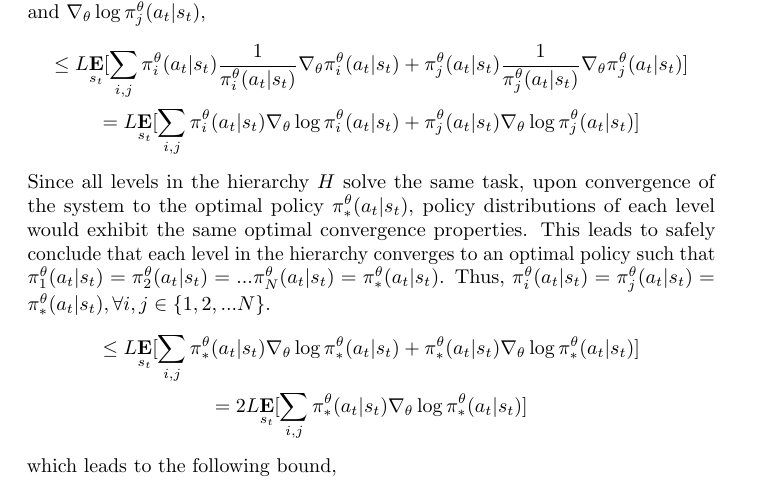
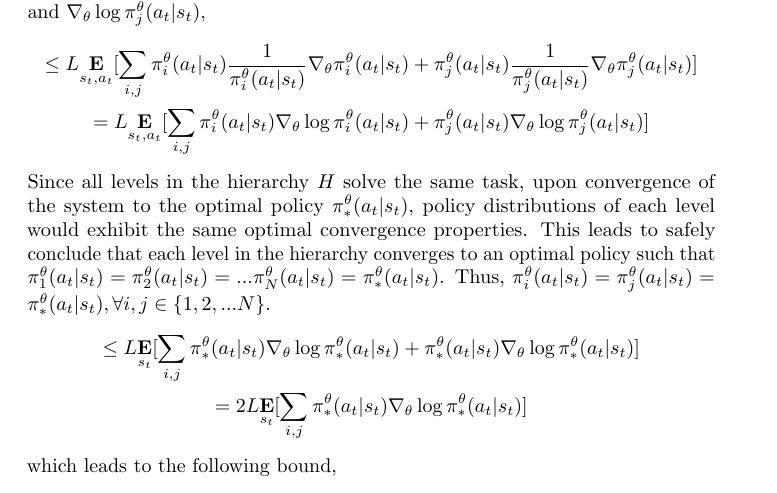
Before and after one commit to karush17/Ising-notes, a LaTeX document (doc/main.tex): part of page 13 of 19, cut so that both start at the same text. The pictures show the PDF file doc/main.pdf that the author committed with the source.

Commit message:
add actions

```diff
--- a/doc/main.tex
+++ b/doc/main.tex
@@ -226,23 +226,23 @@ Before proving th result, we formally state the Lipshitz assumption \cite{lipsch
     \end{gather}
     Evaluating the gradient of the spin-spin interaction term, we get,
     \begin{gather}
-        \nabla_{\theta} \underset{s_{t}}{\textbf{E}}[\sum_{i,j} \sigma^{\pi_{i}}\sigma^{\pi_{j}}] = \underset{s_{t}}{\textbf{E}}[\sum_{i,j} \nabla_{\theta}\sigma^{\pi_{i}}\sigma^{\pi_{j}}] \nonumber \\
-        = \underset{s_{t}}{\textbf{E}}[\sum_{i,j} \sigma^{\pi_{j}} \nabla_{\pi_{i}}\sigma^{\pi_{i}}\nabla_{\theta}\pi^{\theta}_{i}(a_{t}|s_{t}) + \sigma^{\pi_{i}} \nabla_{\pi_{j}}\sigma^{\pi_{j}}\nabla_{\theta}\pi^{\theta}_{j}(a_{t}|s_{t})] \nonumber
+        \nabla_{\theta} \underset{s_{t},a_{t}}{\textbf{E}}[\sum_{i,j} \sigma^{\pi_{i}}\sigma^{\pi_{j}}] = \underset{s_{t},a_{t}}{\textbf{E}}[\sum_{i,j} \nabla_{\theta}\sigma^{\pi_{i}}\sigma^{\pi_{j}}] \nonumber \\
+        = \underset{s_{t},a_{t}}{\textbf{E}}[\sum_{i,j} \sigma^{\pi_{j}} \nabla_{\pi_{i}}\sigma^{\pi_{i}}\nabla_{\theta}\pi^{\theta}_{i}(a_{t}|s_{t}) + \sigma^{\pi_{i}} \nabla_{\pi_{j}}\sigma^{\pi_{j}}\nabla_{\theta}\pi^{\theta}_{j}(a_{t}|s_{t})] \nonumber
     \end{gather}
     We now use the Lipschitz assumption in Assumption \autoref{assum} to bound $\nabla_{\pi_{i}}\sigma^{\pi_{i}} \leq L$ for some $L > 0$. This leads to the following,
     \begin{gather}
-        \leq \underset{s_{t}}{\textbf{E}}[\sum_{i,j} \sigma^{\pi_{j}} L\nabla_{\theta}\pi^{\theta}_{i}(a_{t}|s_{t}) + \sigma^{\pi_{i}} L\nabla_{\theta}\pi^{\theta}_{j}(a_{t}|s_{t})] \nonumber \\
-        = L\underset{s_{t}}{\textbf{E}}[\sum_{i,j} \sigma^{\pi_{j}} \nabla_{\theta}\pi^{\theta}_{i}(a_{t}|s_{t}) + \sigma^{\pi_{i}} \nabla_{\theta}\pi^{\theta}_{j}(a_{t}|s_{t})] \nonumber
+        \leq \underset{s_{t},a_{t}}{\textbf{E}}[\sum_{i,j} \sigma^{\pi_{j}} L\nabla_{\theta}\pi^{\theta}_{i}(a_{t}|s_{t}) + \sigma^{\pi_{i}} L\nabla_{\theta}\pi^{\theta}_{j}(a_{t}|s_{t})] \nonumber \\
+        = L\underset{s_{t},a_{t}}{\textbf{E}}[\sum_{i,j} \sigma^{\pi_{j}} \nabla_{\theta}\pi^{\theta}_{i}(a_{t}|s_{t}) + \sigma^{\pi_{i}} \nabla_{\theta}\pi^{\theta}_{j}(a_{t}|s_{t})] \nonumber
     \end{gather}
     Moreover, we know that the spins $\sigma^{\pi_{i}},\sigma^{\pi_{j}} \in \{-1,1\}$ which indicates that $|\sigma^{\pi_{i}}|=1$ and $|\sigma^{\pi_{j}}|=1$.
     \begin{gather}
-        \leq L\underset{s_{t}}{\textbf{E}}[\sum_{i,j} |\sigma^{\pi_{j}}| \nabla_{\theta}\pi^{\theta}_{i}(a_{t}|s_{t}) + |\sigma^{\pi_{i}}| \nabla_{\theta}\pi^{\theta}_{j}(a_{t}|s_{t})] \nonumber \\
-        = L\underset{s_{t}}{\textbf{E}}[\sum_{i,j} \nabla_{\theta}\pi^{\theta}_{i}(a_{t}|s_{t}) + \nabla_{\theta}\pi^{\theta}_{j}(a_{t}|s_{t})] \nonumber
+        \leq L\underset{s_{t},a_{t}}{\textbf{E}}[\sum_{i,j} |\sigma^{\pi_{j}}| \nabla_{\theta}\pi^{\theta}_{i}(a_{t}|s_{t}) + |\sigma^{\pi_{i}}| \nabla_{\theta}\pi^{\theta}_{j}(a_{t}|s_{t})] \nonumber \\
+        = L\underset{s_{t},a_{t}}{\textbf{E}}[\sum_{i,j} \nabla_{\theta}\pi^{\theta}_{i}(a_{t}|s_{t}) + \nabla_{\theta}\pi^{\theta}_{j}(a_{t}|s_{t})] \nonumber
     \end{gather}
     The expression obtained allows us to construct the log policy gradients $\nabla_{\theta}\log\pi^{\theta}_{i}(a_{t}|s_{t})$ and $\nabla_{\theta}\log\pi^{\theta}_{j}(a_{t}|s_{t})$,
     \begin{gather}
-        \leq L\underset{s_{t}}{\textbf{E}}[\sum_{i,j} \pi^{\theta}_{i}(a_{t}|s_{t})\frac{1}{\pi^{\theta}_{i}(a_{t}|s_{t})}\nabla_{\theta}\pi^{\theta}_{i}(a_{t}|s_{t}) + \pi^{\theta}_{j}(a_{t}|s_{t})\frac{1}{\pi^{\theta}_{j}(a_{t}|s_{t})}\nabla_{\theta}\pi^{\theta}_{j}(a_{t}|s_{t})] \nonumber \\
-        = L\underset{s_{t}}{\textbf{E}}[\sum_{i,j} \pi^{\theta}_{i}(a_{t}|s_{t})\nabla_{\theta}\log\pi^{\theta}_{i}(a_{t}|s_{t}) + \pi^{\theta}_{j}(a_{t}|s_{t})\nabla_{\theta}\log\pi^{\theta}_{j}(a_{t}|s_{t})] \nonumber
+        \leq L\underset{s_{t},a_{t}}{\textbf{E}}[\sum_{i,j} \pi^{\theta}_{i}(a_{t}|s_{t})\frac{1}{\pi^{\theta}_{i}(a_{t}|s_{t})}\nabla_{\theta}\pi^{\theta}_{i}(a_{t}|s_{t}) + \pi^{\theta}_{j}(a_{t}|s_{t})\frac{1}{\pi^{\theta}_{j}(a_{t}|s_{t})}\nabla_{\theta}\pi^{\theta}_{j}(a_{t}|s_{t})] \nonumber \\
+        = L\underset{s_{t},a_{t}}{\textbf{E}}[\sum_{i,j} \pi^{\theta}_{i}(a_{t}|s_{t})\nabla_{\theta}\log\pi^{\theta}_{i}(a_{t}|s_{t}) + \pi^{\theta}_{j}(a_{t}|s_{t})\nabla_{\theta}\log\pi^{\theta}_{j}(a_{t}|s_{t})] \nonumber
     \end{gather}
     Since all levels in the hierarchy $H$ solve the same task, upon convergence of the system to the optimal policy $\pi^{\theta}_{*}(a_{t}|s_{t})$, policy distributions of each level would exhibit the same optimal convergence properties. This leads to safely conclude that each level in the hierarchy converges to an optimal policy such that $\pi^{\theta}_{1}(a_{t}|s_{t}) = \pi^{\theta}_{2}(a_{t}|s_{t}) = ...\pi^{\theta}_{N}(a_{t}|s_{t}) = \pi^{\theta}_{*}(a_{t}|s_{t})$. Thus, $\pi^{\theta}_{i}(a_{t}|s_{t}) = \pi^{\theta}_{j}(a_{t}|s_{t}) = \pi^{\theta}_{*}(a_{t}|s_{t}), \forall i,j \in \{1,2,...N\}$.
     \begin{gather}
```
Also changed, not shown: doc/main.pdf, doc/main.tex (2 more changed lines), 3 other files.
